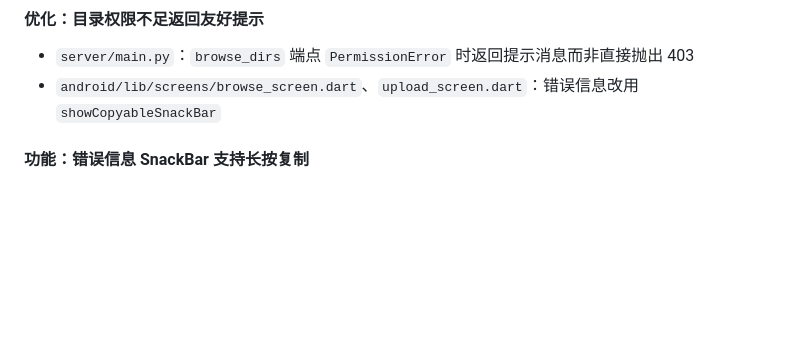
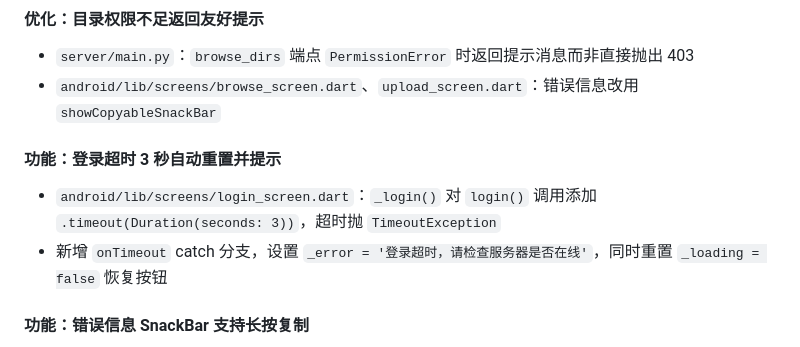
Before and after one commit to hq07/WiFi-File-Manager, a Markdown page: docs/开发文档.md, the part around the change. Drawn GitHub-style; blank space fills up the shorter version.

Commit message:
文档：记录登录超时功能

```diff
--- a/docs/开发文档.md
+++ b/docs/开发文档.md
@@ -34,6 +34,10 @@
 #### 优化：目录权限不足返回友好提示
 - `server/main.py`：`browse_dirs` 端点 `PermissionError` 时返回提示消息而非直接抛出 403
 - `android/lib/screens/browse_screen.dart`、`upload_screen.dart`：错误信息改用 `showCopyableSnackBar`
+
+#### 功能：登录超时 3 秒自动重置并提示
+- `android/lib/screens/login_screen.dart`：`_login()` 对 `login()` 调用添加 `.timeout(Duration(seconds: 3))`，超时抛 `TimeoutException`
+- 新增 `onTimeout` catch 分支，设置 `_error = '登录超时，请检查服务器是否在线'`，同时重置 `_loading = false` 恢复按钮
 
 #### 功能：错误信息 SnackBar 支持长按复制
 - `android/lib/utils/snackbar_utils.dart`：新增 `showCopyableSnackBar()` 工具函数，使用 `SelectableText` + `SnackBarAction`，长按或点击「复制」按钮可复制到剪贴板
```
